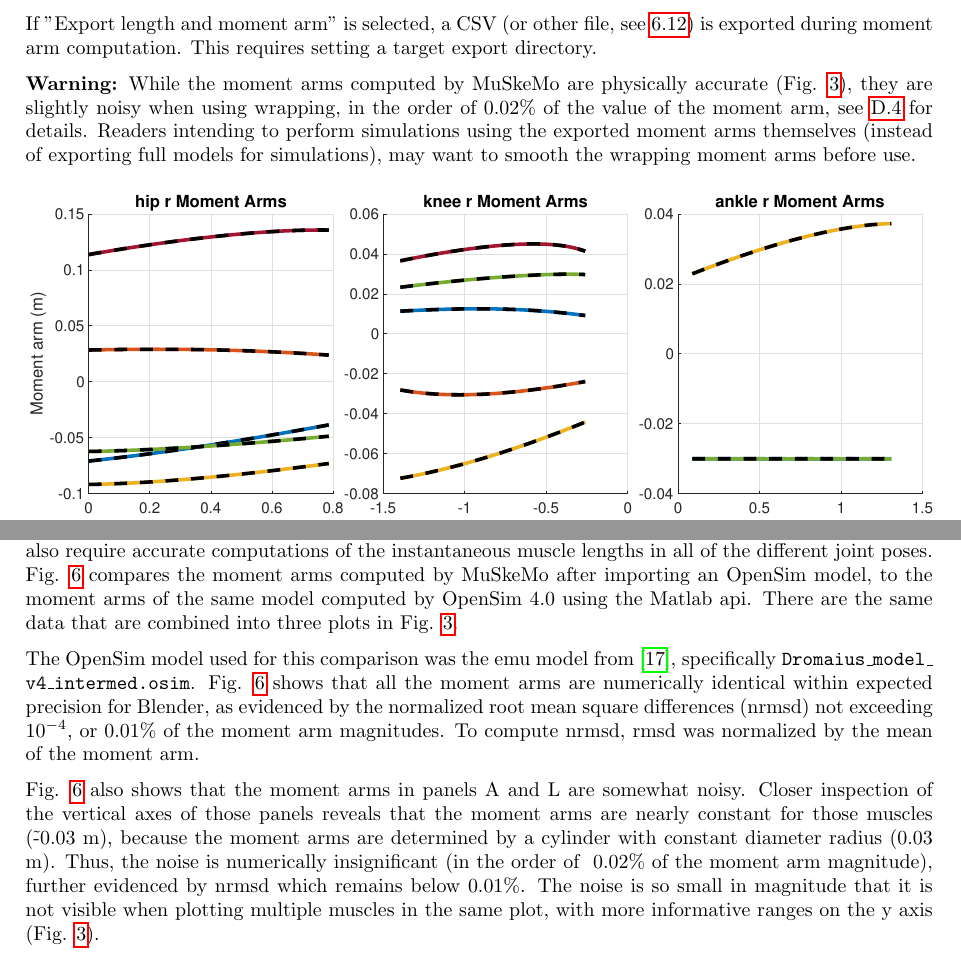
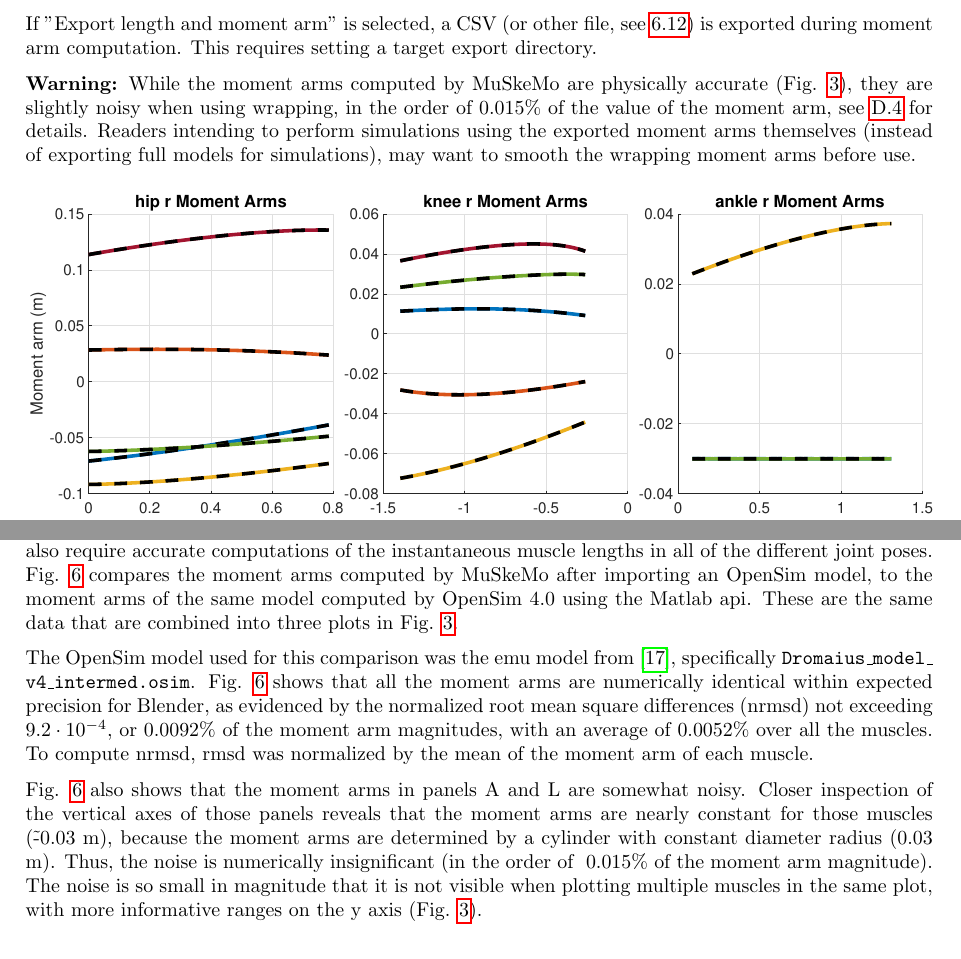
Before and after one commit to PashavanBijlert/MuSkeMo, a LaTeX document (MuSkeMo manual/MuSkeMo manual.tex): two parts of pages 10 and 26 of 29 before the commit and two parts of pages 10 and 26 of 28 after it, joined at a grey line, cut so that both start at the same text. Compiled offline with pdfLaTeX.

Commit message:
update doc

```diff
--- a/MuSkeMo manual/MuSkeMo manual.tex
+++ b/MuSkeMo manual/MuSkeMo manual.tex
@@ -288,7 +288,7 @@ When a computation is succesful, a Python dictionary named "length\_data" is add
 
 If "Export length and moment arm" is selected, a CSV (or other file, see \ref{sec:exportpanel}) is exported during moment arm computation. This requires setting a target export directory.
 
-\textbf{Warning:} While the moment arms computed by MuSkeMo are physically accurate (Fig. \ref{fig:momentarmscombined}), they are slightly noisy when using wrapping, in the order of 0.02\% of the value of the moment arm, see \ref{sec:momentarmvalidation} for details. Readers intending to perform simulations using the exported moment arms themselves (instead of exporting full models for simulations), may want to smooth the wrapping moment arms before use.
+\textbf{Warning:} While the moment arms computed by MuSkeMo are physically accurate (Fig. \ref{fig:momentarmscombined}), they are slightly noisy when using wrapping, in the order of 0.015\% of the value of the moment arm, see \ref{sec:momentarmvalidation} for details. Readers intending to perform simulations using the exported moment arms themselves (instead of exporting full models for simulations), may want to smooth the wrapping moment arms before use.
 
 \begin{figure}[htbp]
     %\vspace{-155pt}
@@ -1000,7 +1000,7 @@ r_m = -dl_m / d\phi_j
 
 The minus sign in eq. \ref{eq:momentarm} appears due to the convention in musculoskeletal simulators to define muscle contractile force as a positive scalar, even though muscle contraction results in a negative change in length.
 
-Accurate computations of moment arms therefore require correct application of local frames, positions and orientations, require accurate changes in muscle point positions when the joints are rotated, and also require accurate computations of the instantaneous muscle lengths in all of the different joint poses. Fig. \ref{fig:momentarmsinvididual} compares the moment arms computed by MuSkeMo after importing an OpenSim model, to the moment arms of the same model computed by OpenSim 4.0 using the Matlab api. There are the same data that are combined into three plots in Fig. \ref{fig:momentarmscombined}.
+Accurate computations of moment arms therefore require correct application of local frames, positions and orientations, require accurate changes in muscle point positions when the joints are rotated, and also require accurate computations of the instantaneous muscle lengths in all of the different joint poses. Fig. \ref{fig:momentarmsinvididual} compares the moment arms computed by MuSkeMo after importing an OpenSim model, to the moment arms of the same model computed by OpenSim 4.0 using the Matlab api. These are the same data that are combined into three plots in Fig. \ref{fig:momentarmscombined}.
 
 \begin{figure}[htbp]
     %\vspace{-155pt}
@@ -1011,9 +1011,9 @@ Accurate computations of moment arms therefore require correct application of lo
     \label{fig:momentarmsinvididual}
 \end{figure}
 
-The OpenSim model used for this comparison was the emu model from \cite{vanbijlertMusclecontrolledPhysicsSimulations2024a}, specifically \texttt{Dromaius\_model\_ \allowbreak v4\_intermed.\allowbreak osim}. Fig. \ref{fig:momentarmsinvididual} shows that all the moment arms are numerically identical within expected precision for Blender, as evidenced by the normalized root mean square differences (nrmsd) not exceeding \(10^{-4}\), or 0.01\% of the moment arm magnitudes. To compute nrmsd, rmsd was normalized by the mean of the moment arm.
+The OpenSim model used for this comparison was the emu model from \cite{vanbijlertMusclecontrolledPhysicsSimulations2024a}, specifically \texttt{Dromaius\_model\_ \allowbreak v4\_intermed.\allowbreak osim}. Fig. \ref{fig:momentarmsinvididual} shows that all the moment arms are numerically identical within expected precision for Blender, as evidenced by the normalized root mean square differences (nrmsd) not exceeding \(9.2 \cdot 10^{-4}\), or 0.0092\% of the moment arm magnitudes, with an average of 0.0052\% over all the muscles. To compute nrmsd, rmsd was normalized by the mean of the moment arm of each muscle.
 
-Fig. \ref{fig:momentarmsinvididual} also shows that the moment arms in panels A and L are somewhat noisy. Closer inspection of the vertical axes of those panels reveals that the moment arms are nearly constant for those muscles (\~ -0.03 \si{m}), because the moment arms are determined by a cylinder with constant diameter radius (0.03 \si{m}). Thus, the noise is numerically insignificant (in the order of ~0.02\% of the moment arm magnitude), further evidenced by nrmsd which remains below 0.01\%. The noise is so small in magnitude that it is not visible when plotting multiple muscles in the same plot, with more informative ranges on the y axis (Fig. \ref{fig:momentarmscombined}).
+Fig. \ref{fig:momentarmsinvididual} also shows that the moment arms in panels A and L are somewhat noisy. Closer inspection of the vertical axes of those panels reveals that the moment arms are nearly constant for those muscles (\~ -0.03 \si{m}), because the moment arms are determined by a cylinder with constant diameter radius (0.03 \si{m}). Thus, the noise is numerically insignificant (in the order of ~0.015\% of the moment arm magnitude). The noise is so small in magnitude that it is not visible when plotting multiple muscles in the same plot, with more informative ranges on the y axis (Fig. \ref{fig:momentarmscombined}).
 
 While the noise is small enough to make no difference in a practical sense, it is explicitly pointed out here, because readers who want to use MuSkeMo's moment arms directly for their own simulations may want to smooth the moment arms first. The noisy moment arms for wrapping muscles are likely caused by wrapping node (see sec. \ref{sec:musclewrapping}). A likely possibility is that the many mathematical operations that are performed in the node on single precision digits introduces a floating point error (see \nameref{sec:precision}). Another possible culprit may be inaccuracy of the Raycasting operation that geometrically determines intersections between a wrapping geometry and a muscle curve.
 
```
Also changed, not shown: MuSkeMo manual/MuSkeMo manual.pdf, MuSkeMo manual/MuSkeMo manual.tex (2 more changed lines).
